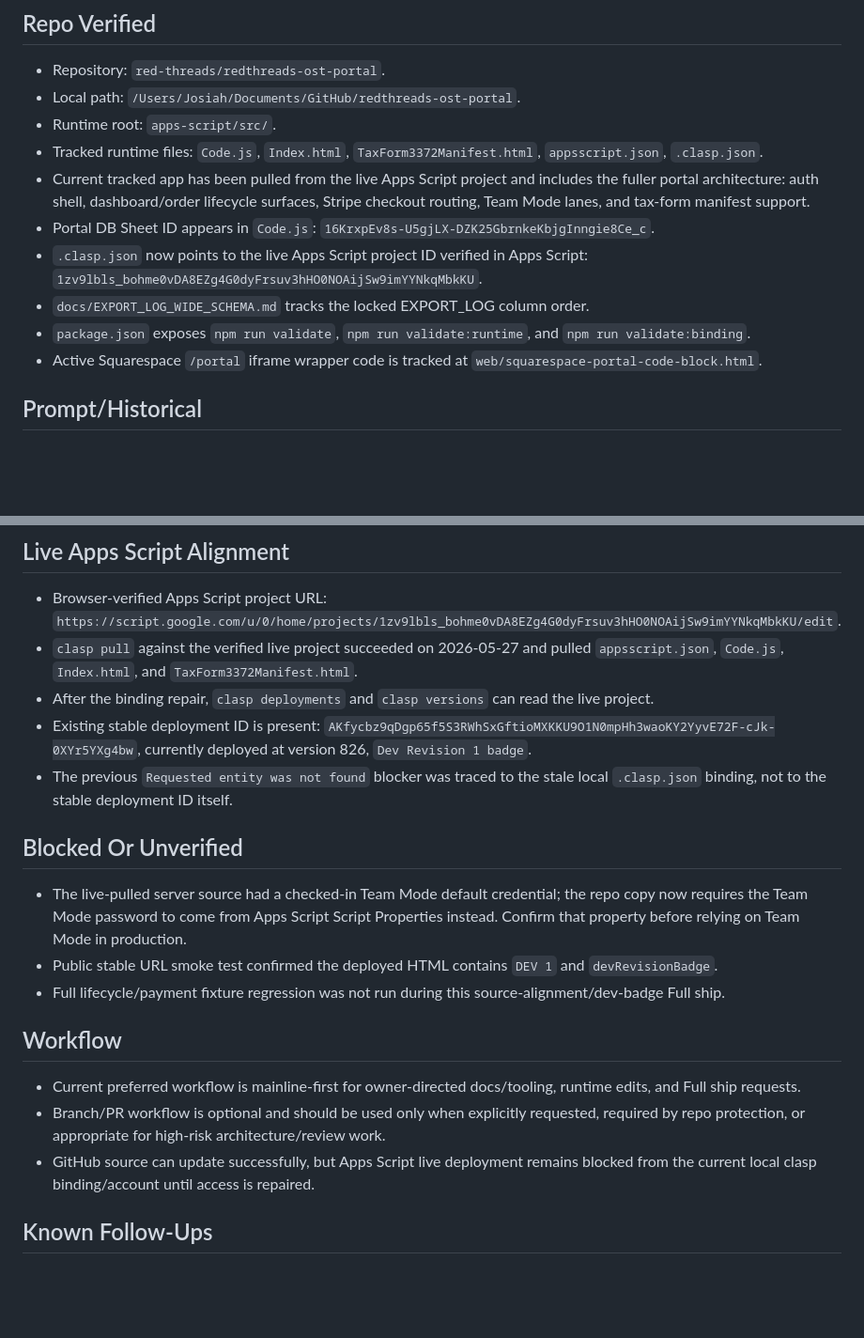
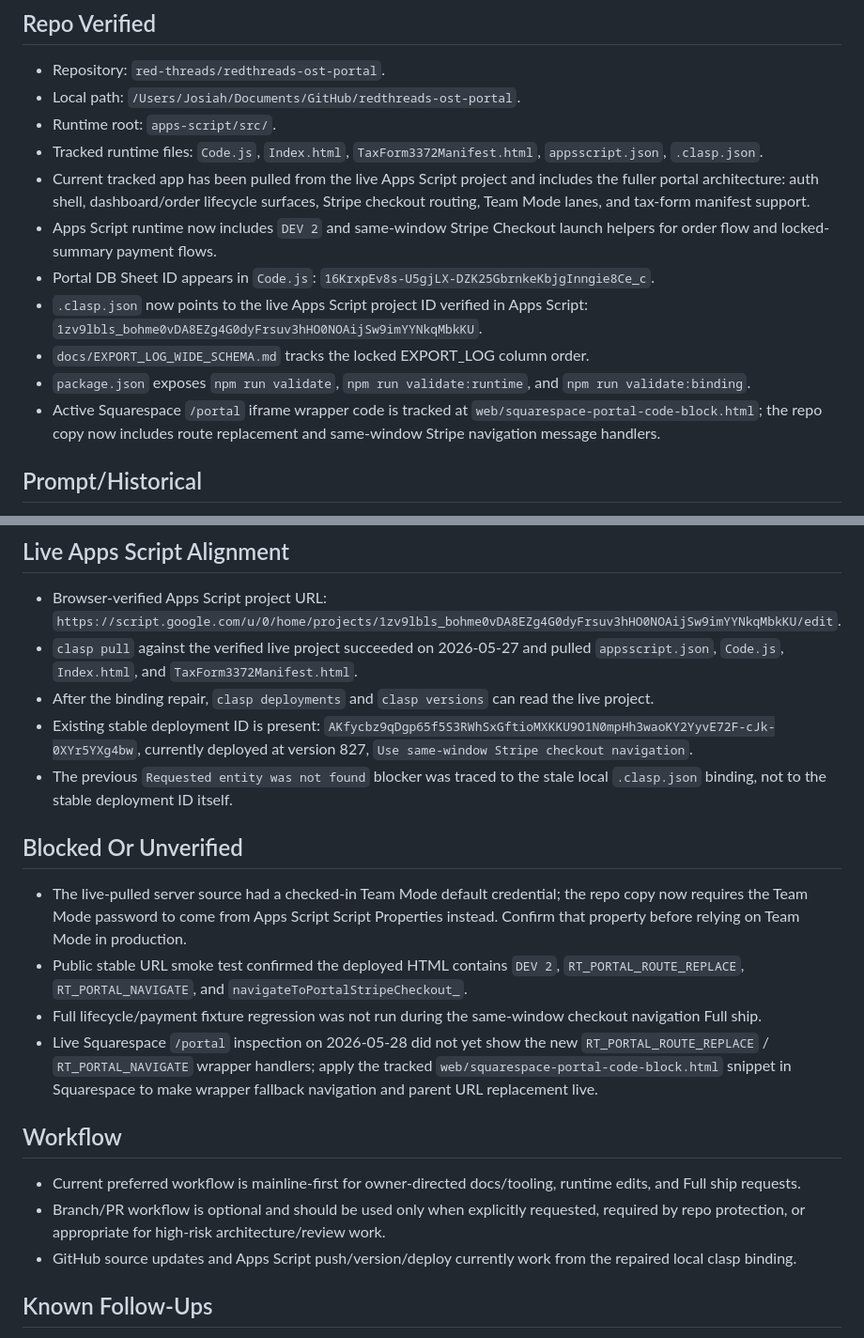
Before and after one commit to red-threads/redthreads-ost-portal, a Markdown page: docs/CURRENT_BUILD_STATE.md, 2 parts joined by grey strips. Shown at 94% size. Drawn GitHub-style; blank space fills up the shorter version.

```diff
--- a/docs/CURRENT_BUILD_STATE.md
+++ b/docs/CURRENT_BUILD_STATE.md
@@ -9,11 +9,12 @@ Last aligned: 2026-05-27.
 - Runtime root: `apps-script/src/`.
 - Tracked runtime files: `Code.js`, `Index.html`, `TaxForm3372Manifest.html`, `appsscript.json`, `.clasp.json`.
 - Current tracked app has been pulled from the live Apps Script project and includes the fuller portal architecture: auth shell, dashboard/order lifecycle surfaces, Stripe checkout routing, Team Mode lanes, and tax-form manifest support.
+- Apps Script runtime now includes `DEV 2` and same-window Stripe Checkout launch helpers for order flow and locked-summary payment flows.
 - Portal DB Sheet ID appears in `Code.js`: `16KrxpEv8s-U5gjLX-DZK25GbrnkeKbjgInngie8Ce_c`.
 - `.clasp.json` now points to the live Apps Script project ID verified in Apps Script: `1zv9lbls_bohme0vDA8EZg4G0dyFrsuv3hHO0NOAijSw9imYYNkqMbkKU`.
 - `docs/EXPORT_LOG_WIDE_SCHEMA.md` tracks the locked EXPORT_LOG column order.
 - `package.json` exposes `npm run validate`, `npm run validate:runtime`, and `npm run validate:binding`.
-- Active Squarespace `/portal` iframe wrapper code is tracked at `web/squarespace-portal-code-block.html`.
+- Active Squarespace `/portal` iframe wrapper code is tracked at `web/squarespace-portal-code-block.html`; the repo copy now includes route replacement and same-window Stripe navigation message handlers.
 
 ## Prompt/Historical
 
@@ -30,20 +31,21 @@ Last aligned: 2026-05-27.
 - Browser-verified Apps Script project URL: `https://script.google.com/u/0/home/projects/1zv9lbls_bohme0vDA8EZg4G0dyFrsuv3hHO0NOAijSw9imYYNkqMbkKU/edit`.
 - `clasp pull` against the verified live project succeeded on 2026-05-27 and pulled `appsscript.json`, `Code.js`, `Index.html`, and `TaxForm3372Manifest.html`.
 - After the binding repair, `clasp deployments` and `clasp versions` can read the live project.
-- Existing stable deployment ID is present: `AKfycbz9qDgp65f5S3RWhSxGftioMXKKU9O1N0mpHh3waoKY2YyvE72F-cJk-0XYr5YXg4bw`, currently deployed at version 826, `Dev Revision 1 badge`.
+- Existing stable deployment ID is present: `AKfycbz9qDgp65f5S3RWhSxGftioMXKKU9O1N0mpHh3waoKY2YyvE72F-cJk-0XYr5YXg4bw`, currently deployed at version 827, `Use same-window Stripe checkout navigation`.
 - The previous `Requested entity was not found` blocker was traced to the stale local `.clasp.json` binding, not to the stable deployment ID itself.
 
 ## Blocked Or Unverified
 
 - The live-pulled server source had a checked-in Team Mode default credential; the repo copy now requires the Team Mode password to come from Apps Script Script Properties instead. Confirm that property before relying on Team Mode in production.
-- Public stable URL smoke test confirmed the deployed HTML contains `DEV 1` and `devRevisionBadge`.
-- Full lifecycle/payment fixture regression was not run during this source-alignment/dev-badge Full ship.
+- Public stable URL smoke test confirmed the deployed HTML contains `DEV 2`, `RT_PORTAL_ROUTE_REPLACE`, `RT_PORTAL_NAVIGATE`, and `navigateToPortalStripeCheckout_`.
+- Full lifecycle/payment fixture regression was not run during the same-window checkout navigation Full ship.
+- Live Squarespace `/portal` inspection on 2026-05-28 did not yet show the new `RT_PORTAL_ROUTE_REPLACE` / `RT_PORTAL_NAVIGATE` wrapper handlers; apply the tracked `web/squarespace-portal-code-block.html` snippet in Squarespace to make wrapper fallback navigation and parent URL replacement live.
 
 ## Workflow
 
 - Current preferred workflow is mainline-first for owner-directed docs/tooling, runtime edits, and Full ship requests.
 - Branch/PR workflow is optional and should be used only when explicitly requested, required by repo protection, or appropriate for high-risk architecture/review work.
-- GitHub source can update successfully, but Apps Script live deployment remains blocked from the current local clasp binding/account until access is repaired.
+- GitHub source updates and Apps Script push/version/deploy currently work from the repaired local clasp binding.
 
 ## Known Follow-Ups
 
```
Also changed, not shown: other parts of docs/CURRENT_BUILD_STATE.md (+1 -1 lines), OST_PROJECT_LOG.md (+14 -0 lines).
